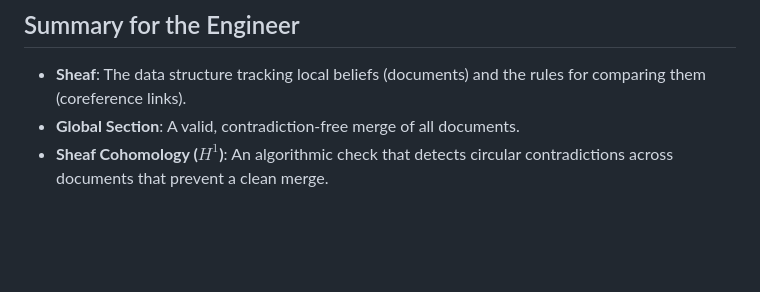
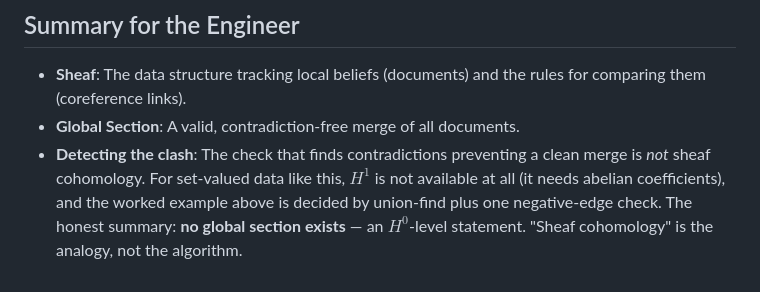
Before and after one commit to pnathan/thejeb, a Markdown page: papers/notes/explainer_sheaf_cohomology.md, the part around the change. Rendered like a GitHub page; blank space fills up the shorter version.

```diff
--- a/papers/notes/explainer_sheaf_cohomology.md
+++ b/papers/notes/explainer_sheaf_cohomology.md
@@ -41,4 +41,4 @@ In computer science, this is a **circular dependency** or an unsolvable Constrai
 ## Summary for the Engineer
 * **Sheaf**: The data structure tracking local beliefs (documents) and the rules for comparing them (coreference links).
 * **Global Section**: A valid, contradiction-free merge of all documents.
-* **Sheaf Cohomology ($H^1$)**: An algorithmic check that detects circular contradictions across documents that prevent a clean merge.
+* **Detecting the clash**: The check that finds contradictions preventing a clean merge is *not* sheaf cohomology. For set-valued data like this, $H^1$ is not available at all (it needs abelian coefficients), and the worked example above is decided by union-find plus one negative-edge check. The honest summary: **no global section exists** — an $H^0$-level statement. "Sheaf cohomology" is the analogy, not the algorithm.
```
Also changed, not shown: papers/notes/frame_coref_ste_sheaf.md (+7 -1 lines), papers/notes/uncertain_frames_holes.md (+2 -2 lines).
